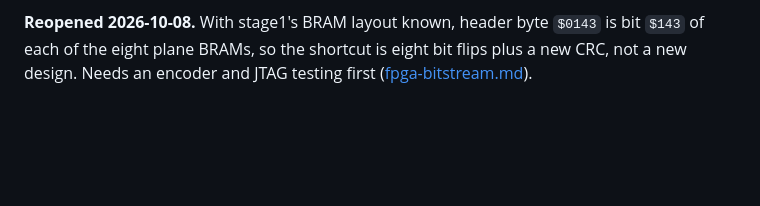
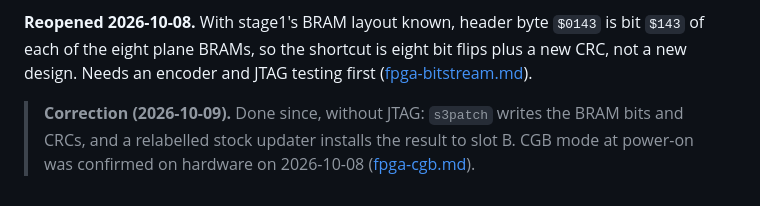
Before and after one commit to lukesau/ezgb, a Markdown page: docs/hardware-board.md, the part around the change. Drawn GitHub-style; blank space fills up the shorter version.

```diff
--- a/docs/hardware-board.md
+++ b/docs/hardware-board.md
@@ -314,3 +314,8 @@ its own bootstrap from BRAM with whatever ROM header it chooses.
 is bit `$143` of each of the eight plane BRAMs, so the shortcut is eight bit
 flips plus a new CRC, not a new design. Needs an encoder and JTAG testing first
 ([fpga-bitstream.md](fpga-bitstream.md)).
+
+> **Correction (2026-10-09).** Done since, without JTAG: `s3patch` writes the
+> BRAM bits and CRCs, and a relabelled stock updater installs the result to
+> slot B. CGB mode at power-on was confirmed on hardware on 2026-10-08
+> ([fpga-cgb.md](fpga-cgb.md)).
```
Also changed, not shown: docs/fpga-bitstream.md (+10 -1 lines), docs/fpga-picoblaze.md (+4 -2 lines).
